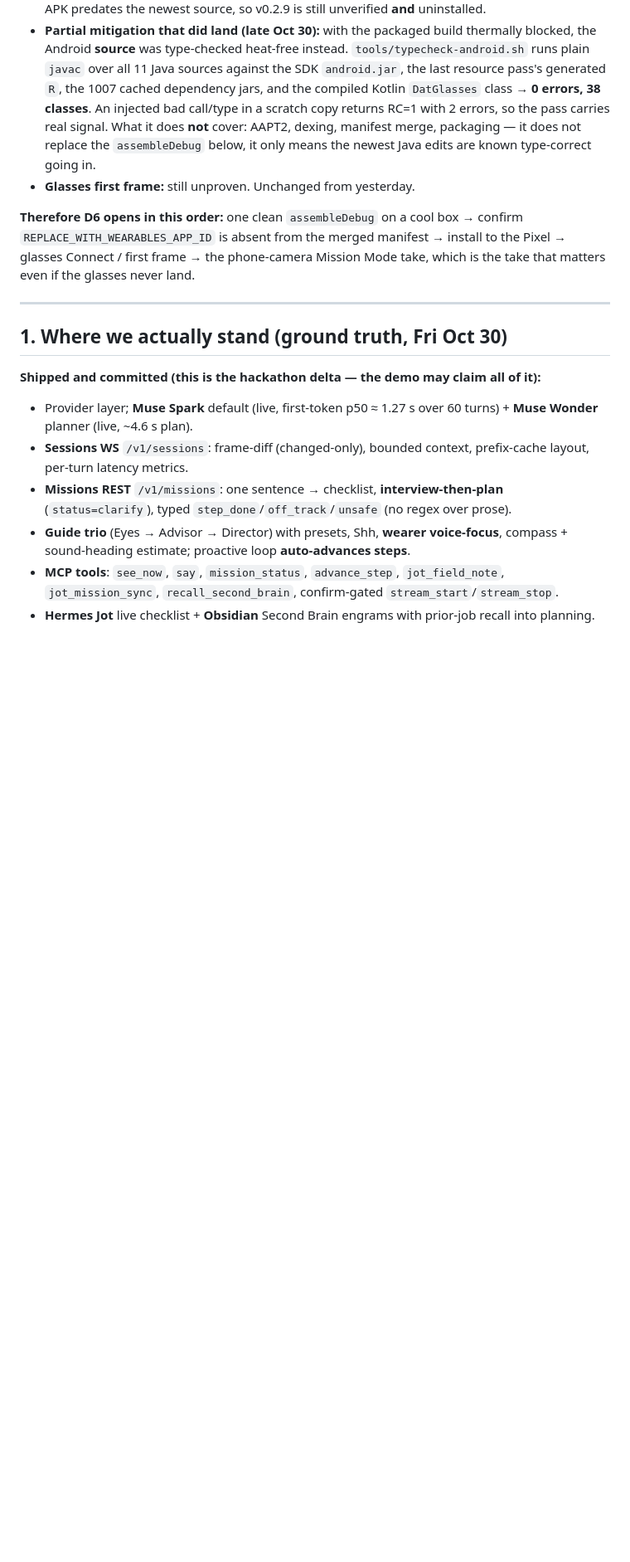
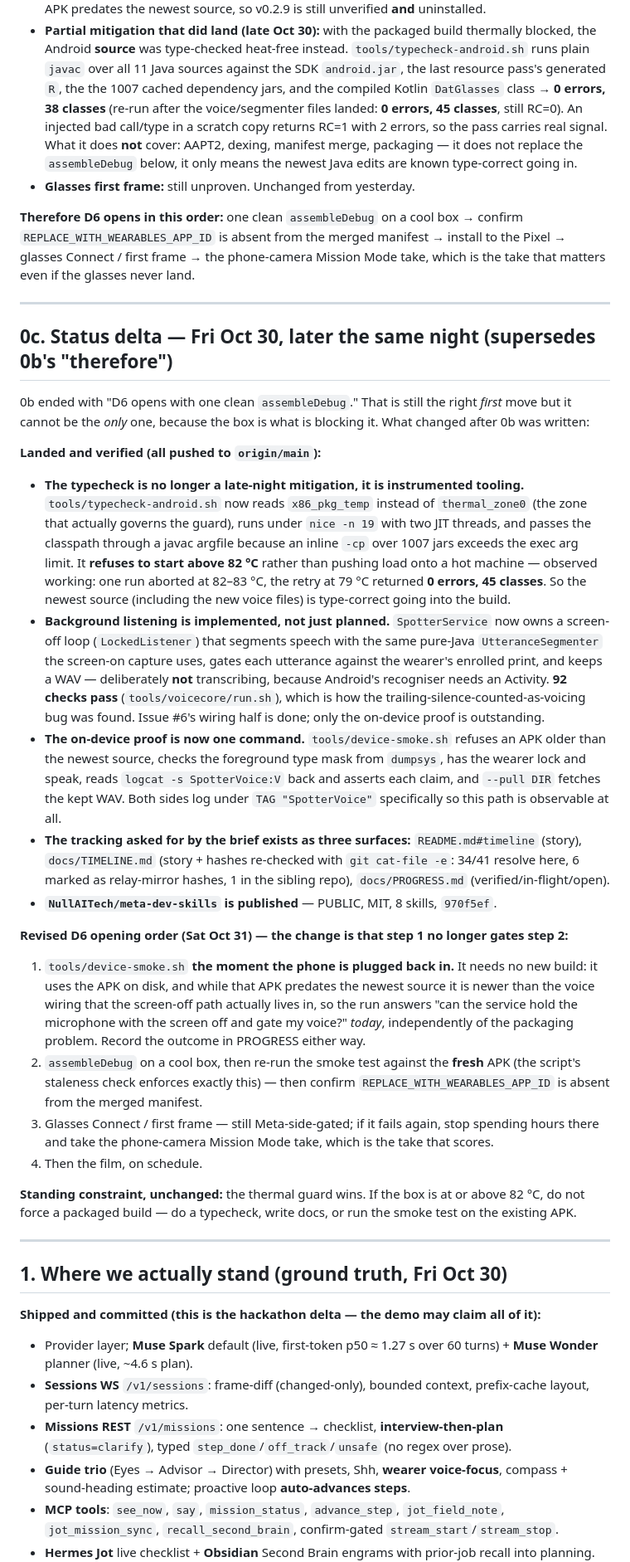
Before and after one commit to NullAITech/nullai-fieldkit, a Markdown page: docs/GAMEPLAN.md, the part around the change. Shown at 83% size. Rendered like a GitHub page; blank space fills up the shorter version.

Commit message:
gameplan: D6 opens with the smoke test, not the packaged build
0b ended with "therefore D6 opens with one clean assembleDebug". That is still
the right first move, but it made an unlanded build the gate on everything after
it, and the build is blocked by the box rather than by the code. 0c supersedes
that step list explicitly instead of quietly editing 0b.

What changed after 0b was written: the typecheck became instrumented tooling (it
reads x86_pkg_temp rather than thermal_zone0, runs niced with two JIT threads,
passes the classpath through an argfile because an inline -cp over 1007 jars
exceeds the exec arg limit, and refuses to start at or above 82 C rather than
adding load to a hot box); screen-off listening is implemented rather than
planned, with 92 checks passing and issue #6 down to its on-device half; the
on-device proof became one command (tools/device-smoke.sh); the tracking the
brief asked for exists as three surfaces (README timeline, docs/TIMELINE.md with
hashes re-checked, docs/PROGRESS.md); and meta-dev-skills is published.

The revised order puts tools/device-smoke.sh first because it needs no new build:
the APK on disk predates the newest source but is newer than the voice wiring,
so the run answers the screen-off question today, independently of packaging.
The packaged build and the fresh-APK re-run follow on a cool box, and the script's
own staleness check enforces that the second run uses the new APK.

Also corrects the typecheck figure in 0b (38 classes at the time, 45 after the
voice files landed) and restates the standing constraint: at or above 82 C, do
not force a packaged build.

```diff
--- a/docs/GAMEPLAN.md
+++ b/docs/GAMEPLAN.md
@@ -66,7 +66,8 @@ visibility work got done and the build did not.** That is the honest delta, and
 - **Partial mitigation that did land (late Oct 30):** with the packaged build thermally blocked, the
   Android **source** was type-checked heat-free instead. `tools/typecheck-android.sh` runs plain `javac`
   over all 11 Java sources against the SDK `android.jar`, the last resource pass's generated `R`, the
-  1007 cached dependency jars, and the compiled Kotlin `DatGlasses` class → **0 errors, 38 classes**.
+  the 1007 cached dependency jars, and the compiled Kotlin `DatGlasses` class → **0 errors, 38 classes**
+  (re-run after the voice/segmenter files landed: **0 errors, 45 classes**, still RC=0).
   An injected bad call/type in a scratch copy returns RC=1 with 2 errors, so the pass carries real
   signal. What it does **not** cover: AAPT2, dexing, manifest merge, packaging — it does not replace the
   `assembleDebug` below, it only means the newest Java edits are known type-correct going in.
@@ -76,6 +77,55 @@ visibility work got done and the build did not.** That is the honest delta, and
 `REPLACE_WITH_WEARABLES_APP_ID` is absent from the merged manifest → install to the Pixel → glasses
 Connect / first frame → the phone-camera Mission Mode take, which is the take that matters even if the
 glasses never land.
+
+---
+
+## 0c. Status delta — Fri Oct 30, later the same night (supersedes 0b's "therefore")
+
+0b ended with "D6 opens with one clean `assembleDebug`." That is still the right *first* move
+but it cannot be the *only* one, because the box is what is blocking it. What changed after 0b
+was written:
+
+**Landed and verified (all pushed to `origin/main`):**
+
+- **The typecheck is no longer a late-night mitigation, it is instrumented tooling.**
+  `tools/typecheck-android.sh` now reads `x86_pkg_temp` instead of `thermal_zone0` (the zone that
+  actually governs the guard), runs under `nice -n 19` with two JIT threads, and passes the
+  classpath through a javac argfile because an inline `-cp` over 1007 jars exceeds the exec arg
+  limit. It **refuses to start above 82 °C** rather than pushing load onto a hot machine — observed
+  working: one run aborted at 82–83 °C, the retry at 79 °C returned **0 errors, 45 classes**. So
+  the newest source (including the new voice files) is type-correct going into the build.
+- **Background listening is implemented, not just planned.** `SpotterService` now owns a screen-off
+  loop (`LockedListener`) that segments speech with the same pure-Java `UtteranceSegmenter` the
+  screen-on capture uses, gates each utterance against the wearer's enrolled print, and keeps a WAV
+  — deliberately **not** transcribing, because Android's recogniser needs an Activity. **92 checks
+  pass** (`tools/voicecore/run.sh`), which is how the trailing-silence-counted-as-voicing bug was
+  found. Issue #6's wiring half is done; only the on-device proof is outstanding.
+- **The on-device proof is now one command.** `tools/device-smoke.sh` refuses an APK older than the
+  newest source, checks the foreground type mask from `dumpsys`, has the wearer lock and speak, reads
+  `logcat -s SpotterVoice:V` back and asserts each claim, and `--pull DIR` fetches the kept WAV. Both
+  sides log under `TAG "SpotterVoice"` specifically so this path is observable at all.
+- **The tracking asked for by the brief exists as three surfaces:** `README.md#timeline` (story),
+  `docs/TIMELINE.md` (story + hashes re-checked with `git cat-file -e`: 34/41 resolve here, 6 marked
+  as relay-mirror hashes, 1 in the sibling repo), `docs/PROGRESS.md` (verified/in-flight/open).
+- **`NullAITech/meta-dev-skills` is published** — PUBLIC, MIT, 8 skills, `970f5ef`.
+
+**Revised D6 opening order (Sat Oct 31) — the change is that step 1 no longer gates step 2:**
+
+1. `tools/device-smoke.sh` **the moment the phone is plugged back in.** It needs no new build: it
+   uses the APK on disk, and while that APK predates the newest source it is newer than the voice
+   wiring that the screen-off path actually lives in, so the run answers "can the service hold the
+   microphone with the screen off and gate my voice?" *today*, independently of the packaging
+   problem. Record the outcome in PROGRESS either way.
+2. `assembleDebug` on a cool box, then re-run the smoke test against the **fresh** APK (the script's
+   staleness check enforces exactly this) — then confirm `REPLACE_WITH_WEARABLES_APP_ID` is absent
+   from the merged manifest.
+3. Glasses Connect / first frame — still Meta-side-gated; if it fails again, stop spending hours
+   there and take the phone-camera Mission Mode take, which is the take that scores.
+4. Then the film, on schedule.
+
+**Standing constraint, unchanged:** the thermal guard wins. If the box is at or above 82 °C, do not
+force a packaged build — do a typecheck, write docs, or run the smoke test on the existing APK.
 
 ---
 
```
